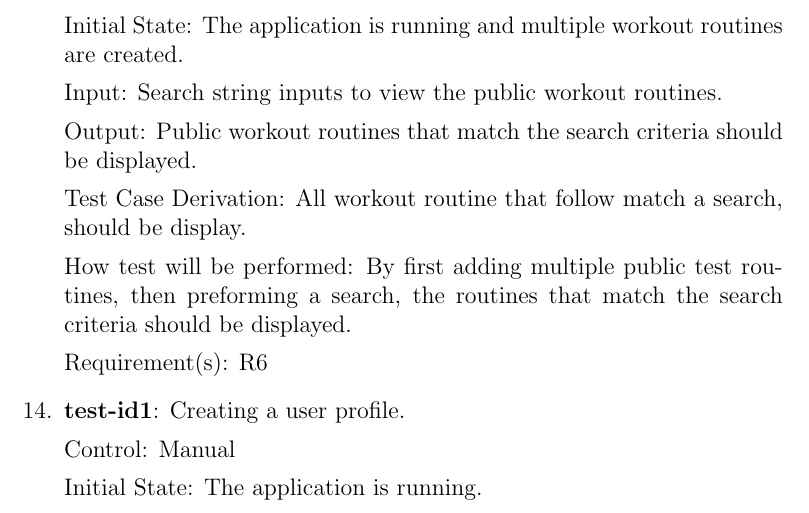
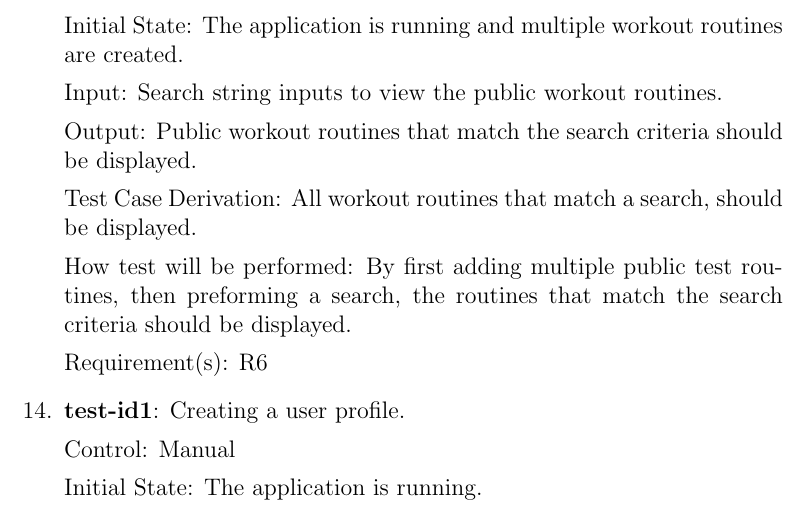
Before and after one commit to dimitritsampiras/olympian-mobile-app, a LaTeX document (docs/VnVPlan/VnVPlan.tex): part of page 14 of 22, cut so that both start at the same text. Compiled offline with pdfLaTeX.

Commit message:
Update docs/VnVPlan/VnVPlan.tex
Co-authored-by: JaredB <bentvelj@mcmaster.ca>

```diff
--- a/docs/VnVPlan/VnVPlan.tex
+++ b/docs/VnVPlan/VnVPlan.tex
@@ -391,7 +391,7 @@
 
 		Output: Public workout routines that match the search criteria should be displayed.
 
-		Test Case Derivation: All workout routine that follow match a search, should be display.
+		Test Case Derivation: All workout routines that match a search, should be displayed.
 
 		How test will be performed: By first adding multiple public test routines, then preforming a search, the routines that match the search criteria should be displayed.
 
```
